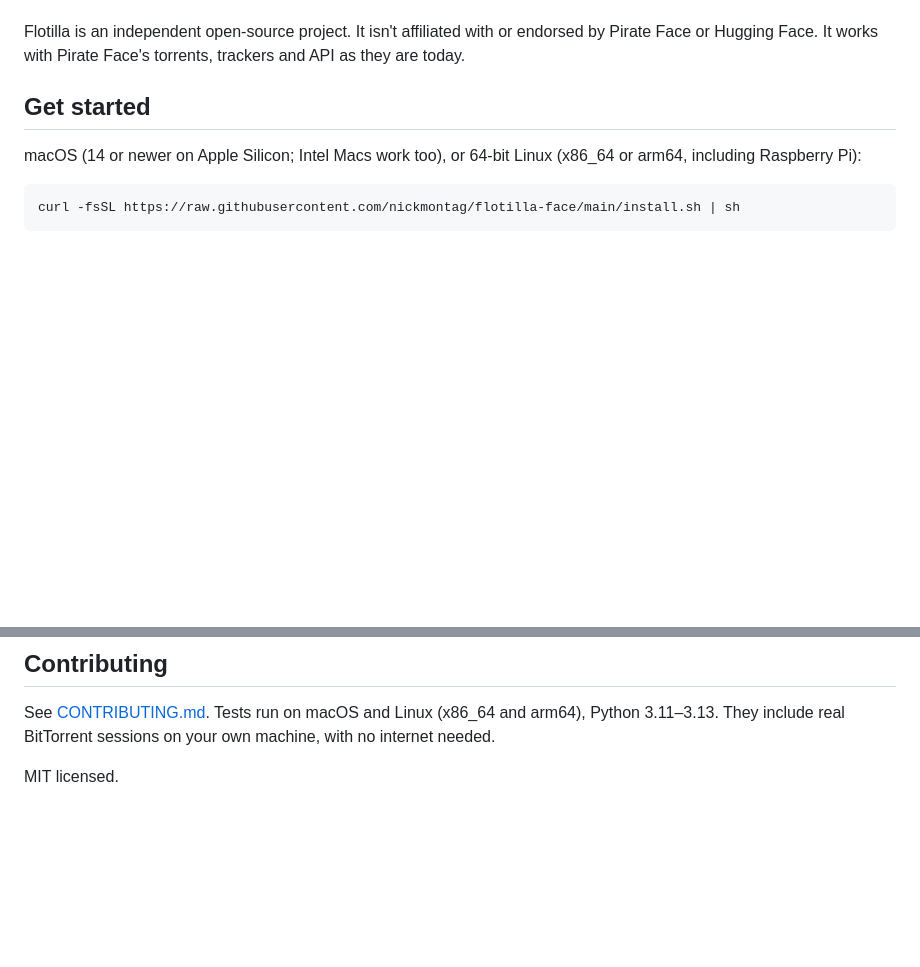
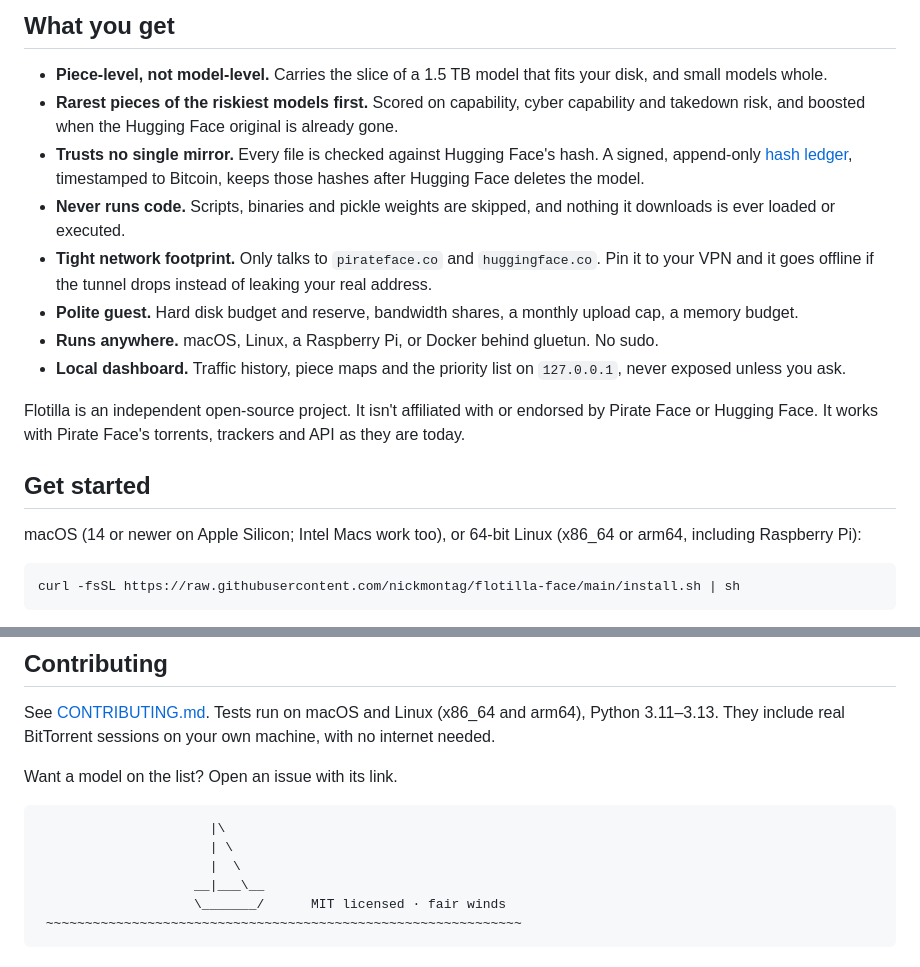
Before and after one commit to nickmontag/flotilla-face, a Markdown page: README.md, 2 parts joined by grey strips. Drawn GitHub-style; blank space fills up the shorter version.

````diff
--- a/README.md
+++ b/README.md
@@ -14,3 +72,21 @@ could hold.
+## What you get
+
+- **Piece-level, not model-level.** Carries the slice of a 1.5 TB model that fits your disk, and small
+  models whole.
+- **Rarest pieces of the riskiest models first.** Scored on capability, cyber capability and takedown
+  risk, and boosted when the Hugging Face original is already gone.
+- **Trusts no single mirror.** Every file is checked against Hugging Face's hash. A signed, append-only
+  [hash ledger](#the-hash-ledger), timestamped to Bitcoin, keeps those hashes after Hugging Face deletes
+  the model.
+- **Never runs code.** Scripts, binaries and pickle weights are skipped, and nothing it downloads is ever
+  loaded or executed.
+- **Tight network footprint.** Only talks to `pirateface.co` and `huggingface.co`. Pin it to your VPN
+  and it goes offline if the tunnel drops instead of leaking your real address.
+- **Polite guest.** Hard disk budget and reserve, bandwidth shares, a monthly upload cap, a memory
+  budget.
+- **Runs anywhere.** macOS, Linux, a Raspberry Pi, or Docker behind gluetun. No sudo.
+- **Local dashboard.** Traffic history, piece maps and the priority list on `127.0.0.1`, never exposed
+  unless you ask.
 
 Flotilla is an independent open-source project. It isn't affiliated with or endorsed by Pirate Face or
 Hugging Face. It works with Pirate Face's torrents, trackers and API as they are today.
@@ -457,4 +542,13 @@ in that folder alone. The second removes the program.
 See [CONTRIBUTING.md](CONTRIBUTING.md). Tests run on macOS and Linux (x86_64 and arm64), Python
 3.11–3.13. They include real BitTorrent sessions on your own machine, with no internet needed.
 
-MIT licensed.
+Want a model on the list? Open an issue with its link.
+
+```text
+                      |\
+                      | \
+                      |  \
+                    __|___\__
+                    \_______/      MIT licensed · fair winds
+ ~~~~~~~~~~~~~~~~~~~~~~~~~~~~~~~~~~~~~~~~~~~~~~~~~~~~~~~~~~~~~
+```
````
Also changed, not shown: other parts of README.md (+77 -10 lines), docs/dashboard.png (added), docs/priorities.png (added).
